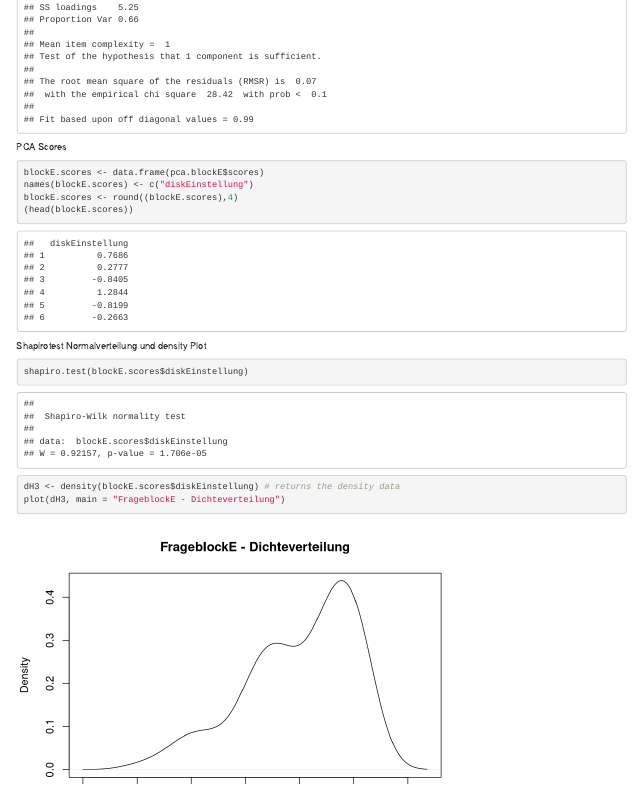
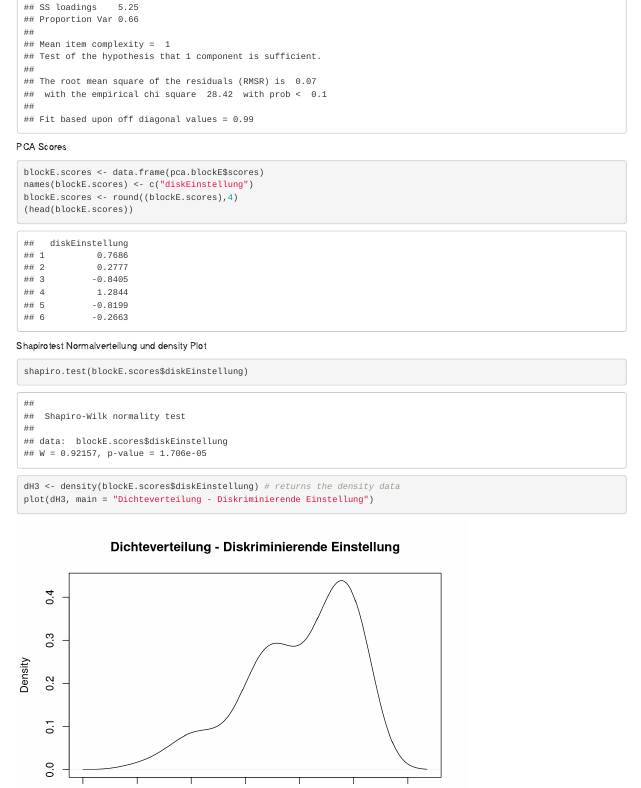
Before and after one commit to Rechnerpraktikum/EmpSoz2, an R Markdown document (Emp-Soz-2/endbericht_tests.Rmd): the page in a window 1100 px wide, from 10440 px down. Rendered offline with R 4.5, knitr and Pandoc, with nearby package versions; drawn as R Markdown's standard HTML page in place of the format the file asks for; some code elsewhere in the file could not run offline.

Commit message:
überschrift geändert

````diff
--- a/Emp-Soz-2/endbericht_tests.Rmd
+++ b/Emp-Soz-2/endbericht_tests.Rmd
@@ -376,7 +376,7 @@ Shapirotest Normalverteilung und density Plot
 shapiro.test(blockE.scores$diskEinstellung)
 
 dH3 <- density(blockE.scores$diskEinstellung) # returns the density data
-plot(dH3, main = "FrageblockE - Dichteverteilung")
+plot(dH3, main = "Dichteverteilung - Diskriminierende Einstellung")
 ```
 
 ## Hypothese 3 - Auswertung
````
